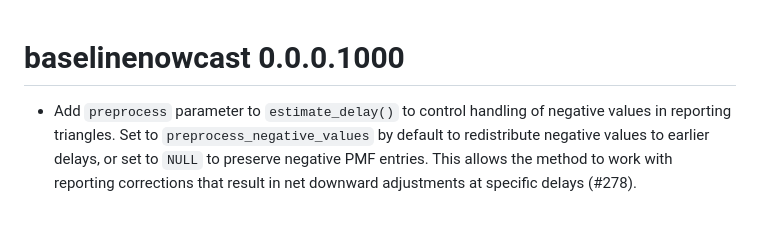
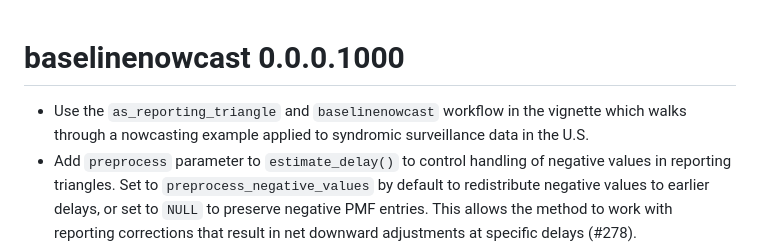
Before and after one commit to epinowcast/baselinenowcast, a Markdown page: NEWS.md, the part around the change. GitHub-like rendering; blank space fills up the shorter version.

Commit message:
update changelog

```diff
--- a/NEWS.md
+++ b/NEWS.md
@@ -1,5 +1,6 @@
 # baselinenowcast 0.0.0.1000
 
+-   Use the `as_reporting_triangle` and `baselinenowcast` workflow in the vignette which walks through a nowcasting example applied to syndromic surveillance data in the U.S.
 -   Add `preprocess` parameter to `estimate_delay()` to control handling of negative values in reporting triangles. Set to `preprocess_negative_values` by default to redistribute negative values to earlier delays, or set to `NULL` to preserve negative PMF entries. This allows the method to work with reporting corrections that result in net downward adjustments at specific delays (#278).
 -   Export `preprocess_negative_values()` function to allow users to manually handle negative values in reporting triangles by redistributing them to earlier delays (#278).
 -   Improve PMF validation message to be more informative when the delay PMF does not sum to approximately 1. The message now shows the actual sum and clarifies that this may be expected when working with downward corrections or incomplete data (#148, #278).
```
